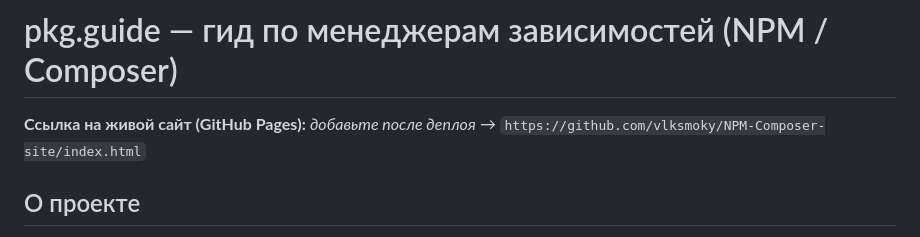
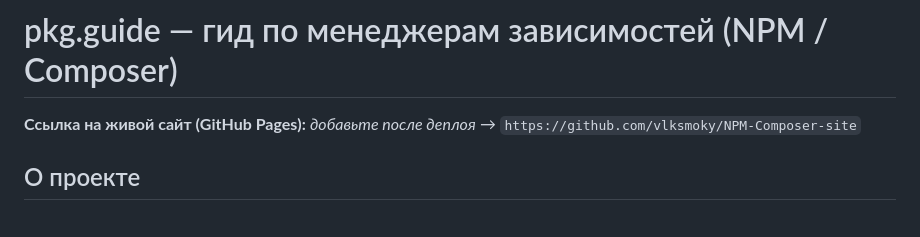
Before and after one commit to vlksmoky/NPM-Composer-site, a Markdown page: README.md, the part around the change. Drawn GitHub-style.

```diff
--- a/README.md
+++ b/README.md
@@ -1,6 +1,6 @@
 # pkg.guide — гид по менеджерам зависимостей (NPM / Composer)
 
-**Ссылка на живой сайт (GitHub Pages):** _добавьте после деплоя_ → `https://github.com/vlksmoky/NPM-Composer-site/index.html`
+**Ссылка на живой сайт (GitHub Pages):** _добавьте после деплоя_ → `https://github.com/vlksmoky/NPM-Composer-site`
 
 ## О проекте
 
```
